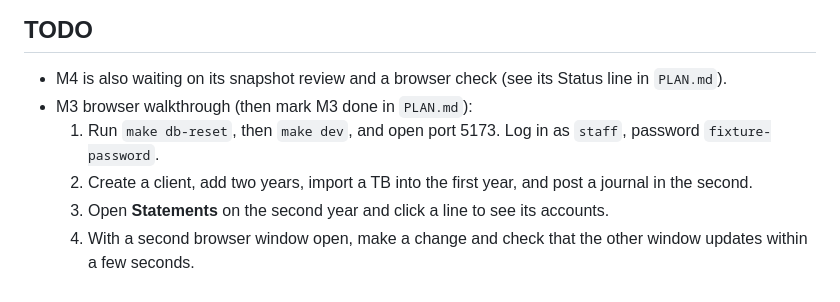
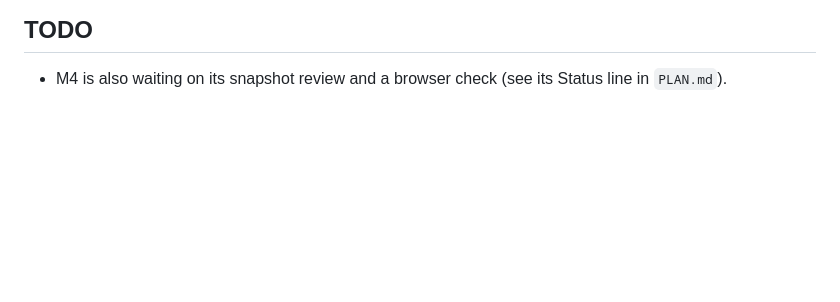
Before and after one commit to frostyosty/BeancountersUnited, a Markdown page: CLAUDE.md, the part around the change. Drawn GitHub-style; blank space fills up the shorter version.

Commit message:
[quicksave] 2026-10-21 01:23:08

```diff
--- a/CLAUDE.md
+++ b/CLAUDE.md
@@ -125,8 +125,3 @@ tools/           local-only utilities (M16)
 
 ## TODO
 - M4 is also waiting on its snapshot review and a browser check (see its Status line in `PLAN.md`).
-- M3 browser walkthrough (then mark M3 done in `PLAN.md`):
-  1. Run `make db-reset`, then `make dev`, and open port 5173. Log in as `staff`, password `fixture-password`.
-  2. Create a client, add two years, import a TB into the first year, and post a journal in the second.
-  3. Open **Statements** on the second year and click a line to see its accounts.
-  4. With a second browser window open, make a change and check that the other window updates within a few seconds.
```
Also changed, not shown: PLAN.md (+1 -1 lines).
